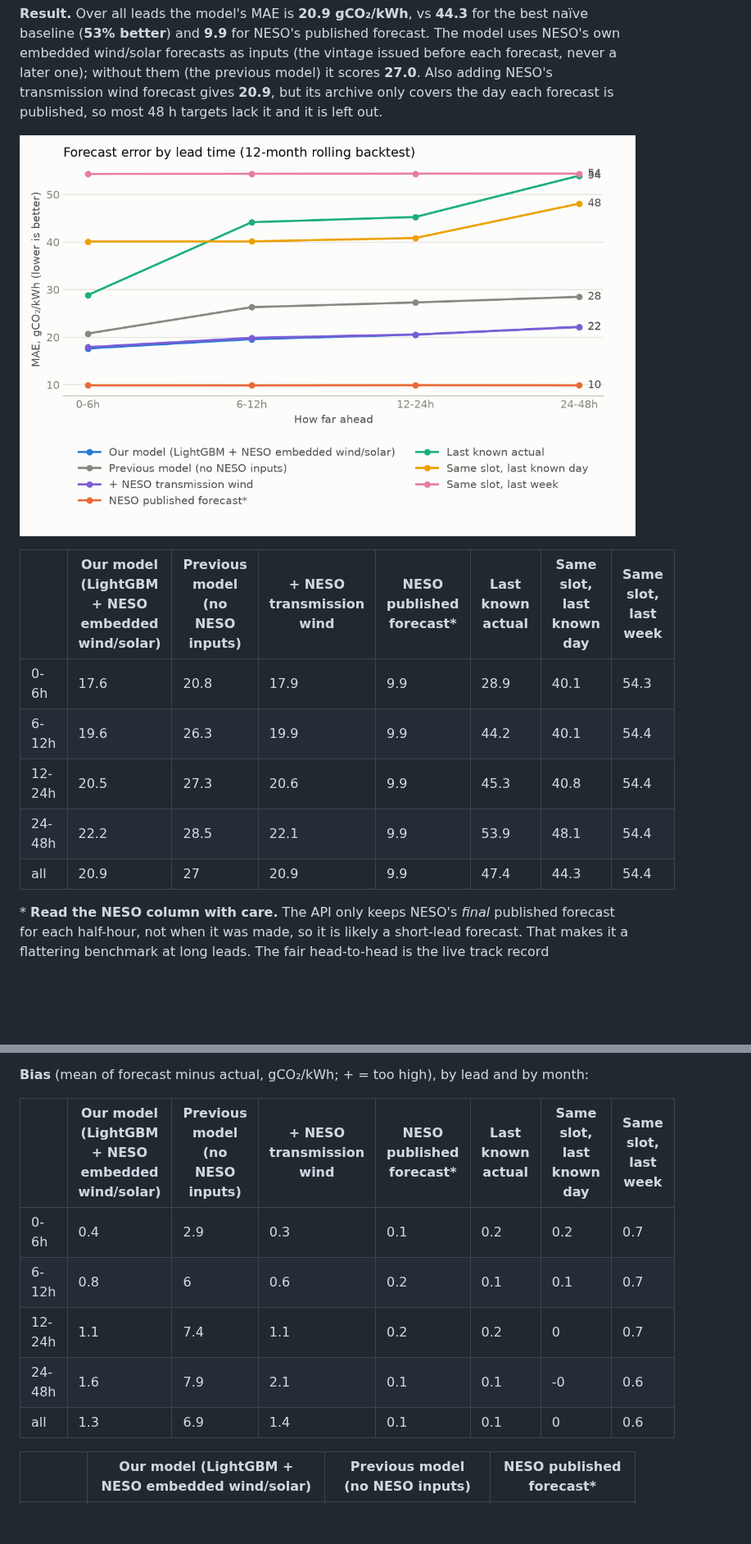
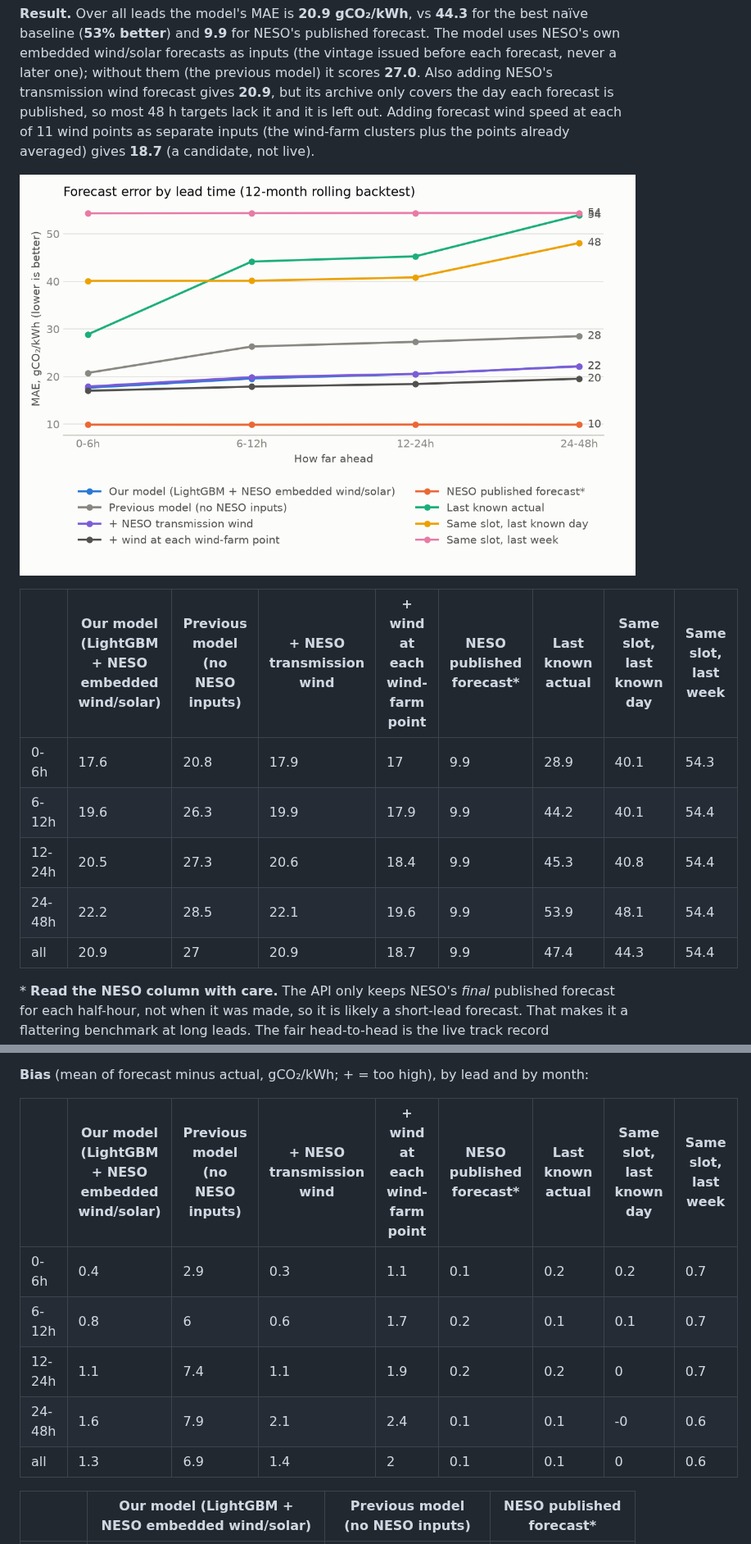
Before and after one commit to p3rpetualpanda/gb-grid-carbon, a Markdown page: docs/backtest.md, 2 parts joined by grey strips. Shown at 82% size. Rendered like a GitHub page; pictures changed too: docs/img/backtest_mae_by_lead.png; blank space fills up the shorter version.

```diff
--- a/docs/backtest.md
+++ b/docs/backtest.md
@@ -19,16 +19,19 @@ embedded wind/solar forecasts as inputs (the vintage issued before each forecast
 one); without them (the previous model) it scores **27.0**. Also adding
 NESO's transmission wind forecast gives **20.9**, but its archive only
 covers the day each forecast is published, so most 48 h targets lack it and it is left out.
+Adding forecast wind speed at each of 11 wind points as separate inputs
+(the wind-farm clusters plus the points already averaged) gives
+**18.7** (a candidate, not live).
 
 ![MAE by lead](img/backtest_mae_by_lead.png)
 
-|  | Our model (LightGBM + NESO embedded wind/solar) | Previous model (no NESO inputs) | + NESO transmission wind | NESO published forecast* | Last known actual | Same slot, last known day | Same slot, last week |
-| --- | --- | --- | --- | --- | --- | --- | --- |
-| 0-6h | 17.6 | 20.8 | 17.9 | 9.9 | 28.9 | 40.1 | 54.3 |
-| 6-12h | 19.6 | 26.3 | 19.9 | 9.9 | 44.2 | 40.1 | 54.4 |
-| 12-24h | 20.5 | 27.3 | 20.6 | 9.9 | 45.3 | 40.8 | 54.4 |
-| 24-48h | 22.2 | 28.5 | 22.1 | 9.9 | 53.9 | 48.1 | 54.4 |
-| all | 20.9 | 27 | 20.9 | 9.9 | 47.4 | 44.3 | 54.4 |
+|  | Our model (LightGBM + NESO embedded wind/solar) | Previous model (no NESO inputs) | + NESO transmission wind | + wind at each wind-farm point | NESO published forecast* | Last known actual | Same slot, last known day | Same slot, last week |
+| --- | --- | --- | --- | --- | --- | --- | --- | --- |
+| 0-6h | 17.6 | 20.8 | 17.9 | 17 | 9.9 | 28.9 | 40.1 | 54.3 |
+| 6-12h | 19.6 | 26.3 | 19.9 | 17.9 | 9.9 | 44.2 | 40.1 | 54.4 |
+| 12-24h | 20.5 | 27.3 | 20.6 | 18.4 | 9.9 | 45.3 | 40.8 | 54.4 |
+| 24-48h | 22.2 | 28.5 | 22.1 | 19.6 | 9.9 | 53.9 | 48.1 | 54.4 |
+| all | 20.9 | 27 | 20.9 | 18.7 | 9.9 | 47.4 | 44.3 | 54.4 |
 
 \* **Read the NESO column with care.** The API only keeps NESO's *final* published forecast for
 each half-hour, not when it was made, so it is likely a short-lead forecast. That makes it a
@@ -41,13 +44,13 @@ at long leads to be somewhat higher than this backtest.
 
 **Bias** (mean of forecast minus actual, gCO₂/kWh; + = too high), by lead and by month:
 
-|  | Our model (LightGBM + NESO embedded wind/solar) | Previous model (no NESO inputs) | + NESO transmission wind | NESO published forecast* | Last known actual | Same slot, last known day | Same slot, last week |
-| --- | --- | --- | --- | --- | --- | --- | --- |
-| 0-6h | 0.4 | 2.9 | 0.3 | 0.1 | 0.2 | 0.2 | 0.7 |
-| 6-12h | 0.8 | 6 | 0.6 | 0.2 | 0.1 | 0.1 | 0.7 |
-| 12-24h | 1.1 | 7.4 | 1.1 | 0.2 | 0.2 | 0 | 0.7 |
-| 24-48h | 1.6 | 7.9 | 2.1 | 0.1 | 0.1 | -0 | 0.6 |
-| all | 1.3 | 6.9 | 1.4 | 0.1 | 0.1 | 0 | 0.6 |
+|  | Our model (LightGBM + NESO embedded wind/solar) | Previous model (no NESO inputs) | + NESO transmission wind | + wind at each wind-farm point | NESO published forecast* | Last known actual | Same slot, last known day | Same slot, last week |
+| --- | --- | --- | --- | --- | --- | --- | --- | --- |
+| 0-6h | 0.4 | 2.9 | 0.3 | 1.1 | 0.1 | 0.2 | 0.2 | 0.7 |
+| 6-12h | 0.8 | 6 | 0.6 | 1.7 | 0.2 | 0.1 | 0.1 | 0.7 |
+| 12-24h | 1.1 | 7.4 | 1.1 | 1.9 | 0.2 | 0.2 | 0 | 0.7 |
+| 24-48h | 1.6 | 7.9 | 2.1 | 2.4 | 0.1 | 0.1 | -0 | 0.6 |
+| all | 1.3 | 6.9 | 1.4 | 2 | 0.1 | 0.1 | 0 | 0.6 |
 
 |  | Our model (LightGBM + NESO embedded wind/solar) | Previous model (no NESO inputs) | NESO published forecast* |
 | --- | --- | --- | --- |
```
Also changed, not shown: other parts of docs/backtest.md (+2 -0 lines), docs/dev_log.md (+25 -0 lines), 6 other files.
